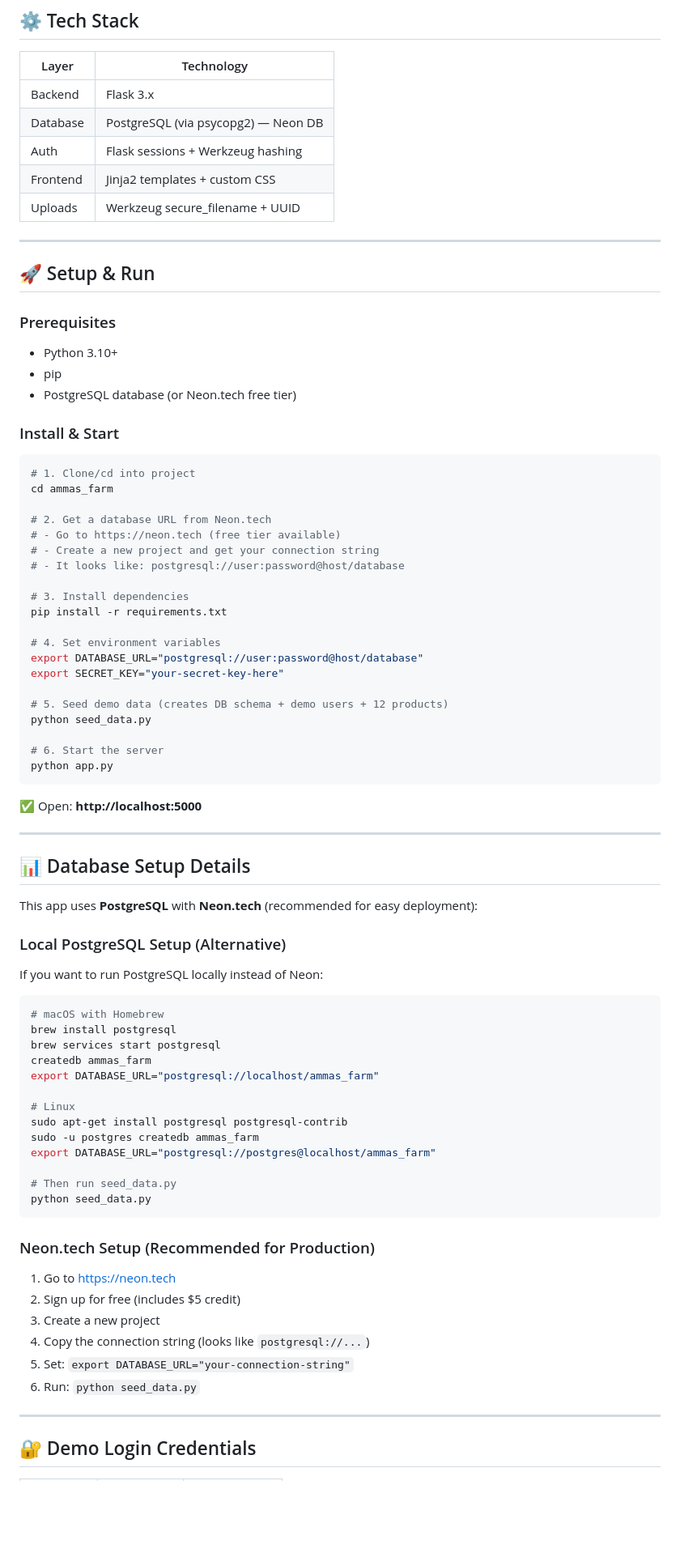
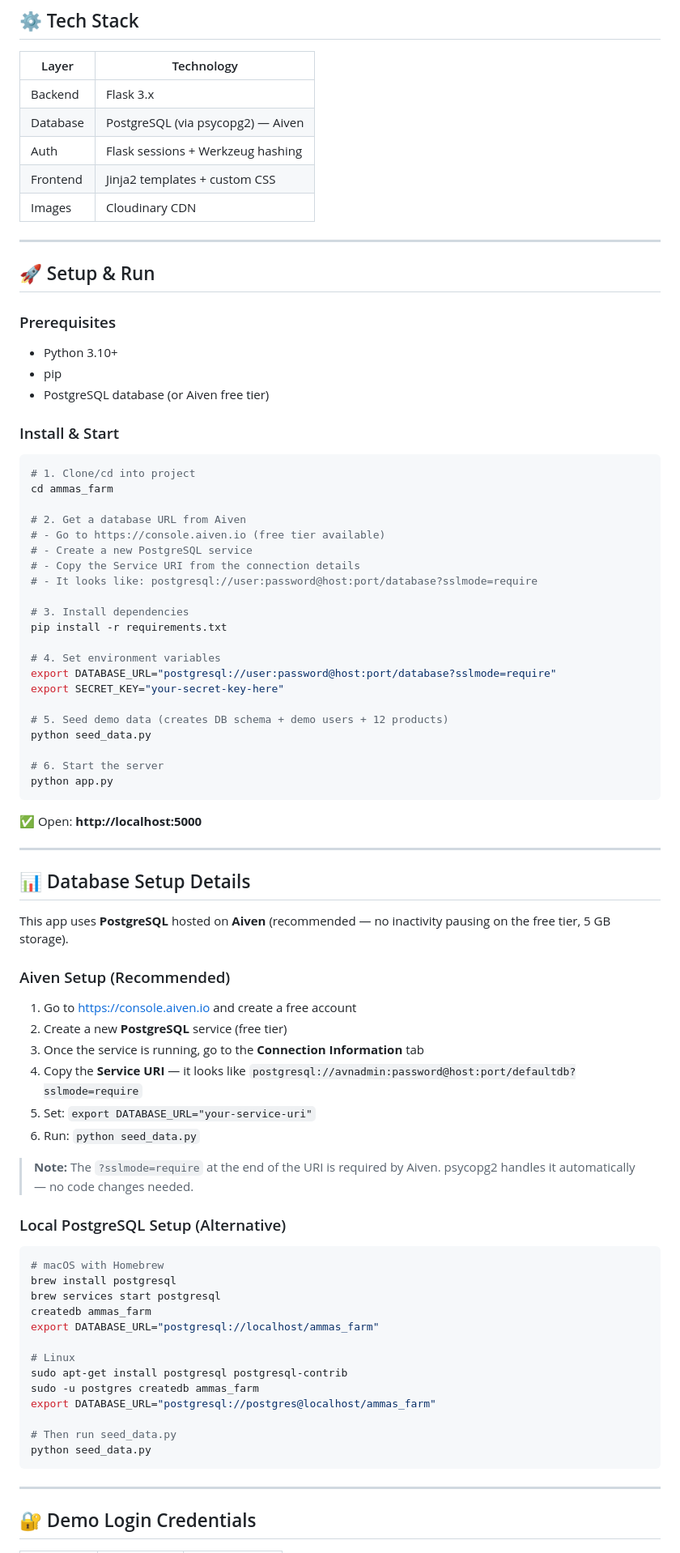
Before and after one commit to srilalita-05/ammas_farm, a Markdown page: README.md, the part around one of its changes. Shown at 81% size. GitHub-like rendering; blank space fills up the shorter version.

Commit message:
Change database service from Neon to Aiven
Updated database service from Neon to Aiven in the README. Changed setup instructions and details regarding database connection.

````diff
--- a/README.md
+++ b/README.md
@@ -32,10 +32,10 @@ ammas_farm/
 | Layer     | Technology                           |
 |-----------|--------------------------------------|
 | Backend   | Flask 3.x                            |
-| Database  | PostgreSQL (via psycopg2) — Neon DB |
+| Database  | PostgreSQL (via psycopg2) — Aiven    |
 | Auth      | Flask sessions + Werkzeug hashing    |
 | Frontend  | Jinja2 templates + custom CSS        |
-| Uploads   | Werkzeug secure_filename + UUID     |
+| Images    | Cloudinary CDN                       |
 
 ---
 
@@ -44,23 +44,24 @@ ammas_farm/
 ### Prerequisites
 - Python 3.10+
 - pip
-- PostgreSQL database (or Neon.tech free tier)
+- PostgreSQL database (or Aiven free tier)
 
 ### Install & Start
 ```bash
 # 1. Clone/cd into project
 cd ammas_farm
 
-# 2. Get a database URL from Neon.tech
-# - Go to https://neon.tech (free tier available)
-# - Create a new project and get your connection string
-# - It looks like: postgresql://user:password@host/database
+# 2. Get a database URL from Aiven
+# - Go to https://console.aiven.io (free tier available)
+# - Create a new PostgreSQL service
+# - Copy the Service URI from the connection details
+# - It looks like: postgresql://user:password@host:port/database?sslmode=require
 
 # 3. Install dependencies
 pip install -r requirements.txt
 
 # 4. Set environment variables
-export DATABASE_URL="postgresql://user:password@host/database"
+export DATABASE_URL="postgresql://user:password@host:port/database?sslmode=require"
 export SECRET_KEY="your-secret-key-here"
 
 # 5. Seed demo data (creates DB schema + demo users + 12 products)
@@ -76,11 +77,21 @@ python app.py
 
 ## 📊 Database Setup Details
 
-This app uses **PostgreSQL** with **Neon.tech** (recommended for easy deployment):
+This app uses **PostgreSQL** hosted on **Aiven** (recommended — no inactivity pausing on the free tier, 5 GB storage).
+
+### Aiven Setup (Recommended)
+
+1. Go to https://console.aiven.io and create a free account
+2. Create a new **PostgreSQL** service (free tier)
+3. Once the service is running, go to the **Connection Information** tab
+4. Copy the **Service URI** — it looks like `postgresql://avnadmin:password@host:port/defaultdb?sslmode=require`
+5. Set: `export DATABASE_URL="your-service-uri"`
+6. Run: `python seed_data.py`
+
+> **Note:** The `?sslmode=require` at the end of the URI is required by Aiven. psycopg2 handles it automatically — no code changes needed.
 
 ### Local PostgreSQL Setup (Alternative)
 
-If you want to run PostgreSQL locally instead of Neon:
 ```bash
 # macOS with Homebrew
 brew install postgresql
@@ -96,15 +107,6 @@ export DATABASE_URL="postgresql://postgres@localhost/ammas_farm"
 # Then run seed_data.py
 python seed_data.py
 ```
-
-### Neon.tech Setup (Recommended for Production)
-
-1. Go to https://neon.tech
-2. Sign up for free (includes $5 credit)
-3. Create a new project
-4. Copy the connection string (looks like `postgresql://...`)
-5. Set: `export DATABASE_URL="your-connection-string"`
-6. Run: `python seed_data.py`
 
 ---
 
````
Also changed, not shown: other parts of README.md (+7 -14 lines).
